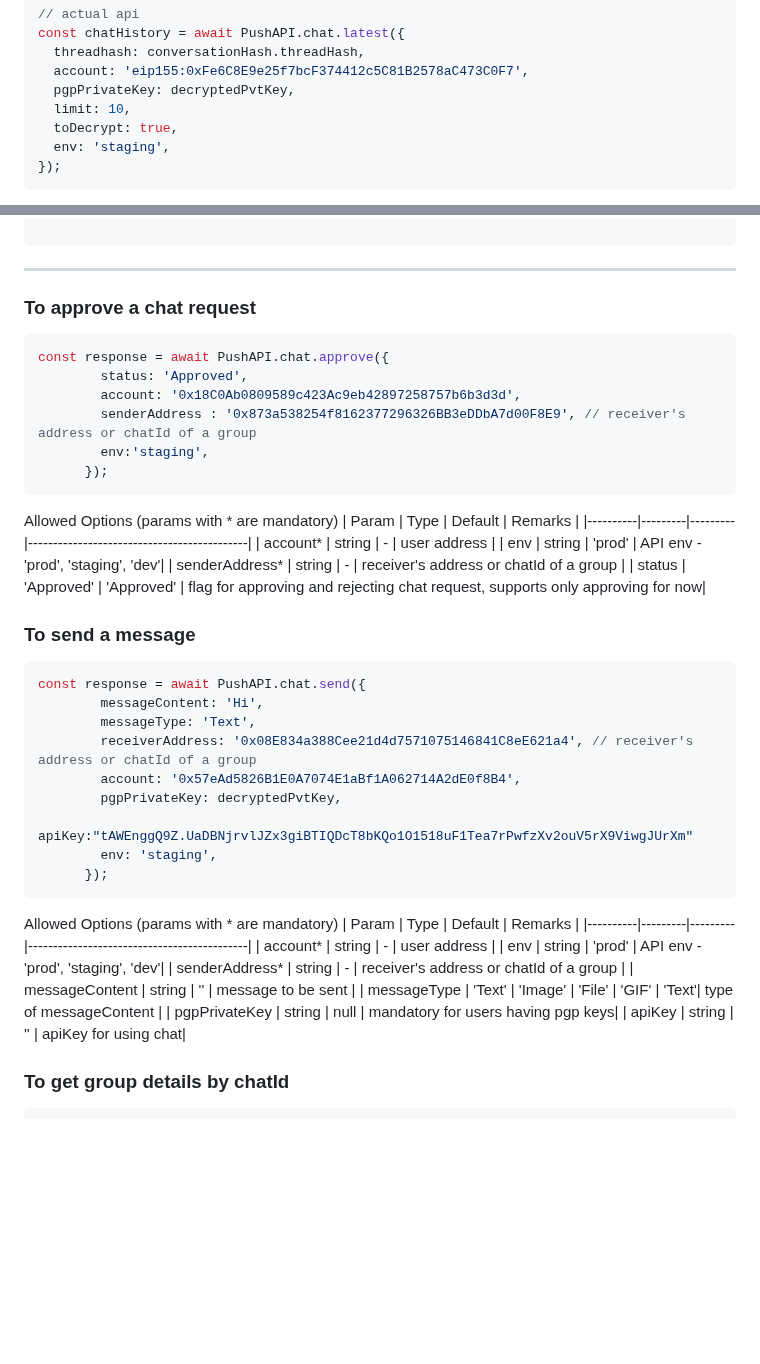
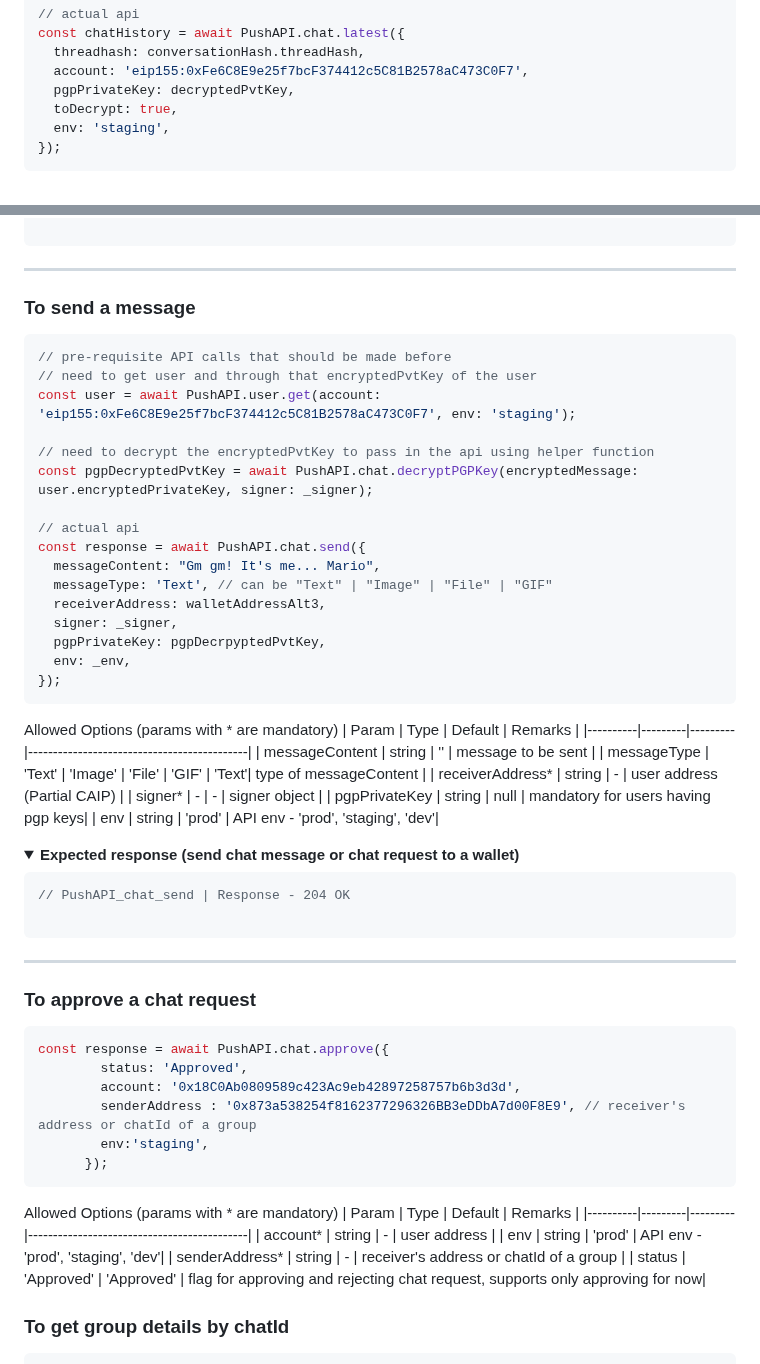
Before and after one commit to push-protocol/push-sdk, a Markdown page: packages/restapi/README.md, 2 parts joined by grey strips. GitHub-like rendering; folded sections open; blank space fills up the shorter version.

````diff
--- a/packages/restapi/README.md
+++ b/packages/restapi/README.md
@@ -2036,7 +2036,6 @@ const chatHistory = await PushAPI.chat.latest({
   threadhash: conversationHash.threadHash,
   account: 'eip155:0xFe6C8E9e25f7bcF374412c5C81B2578aC473C0F7',
   pgpPrivateKey: decryptedPvtKey,
-  limit: 10,
   toDecrypt: true,
   env: 'staging',
 });
@@ -2212,6 +2211,46 @@ Allowed Options (params with * are mandatory)
 
 -----
 
+### **To send a message**
+```typescript
+// pre-requisite API calls that should be made before
+// need to get user and through that encryptedPvtKey of the user
+const user = await PushAPI.user.get(account: 'eip155:0xFe6C8E9e25f7bcF374412c5C81B2578aC473C0F7', env: 'staging');
+
+// need to decrypt the encryptedPvtKey to pass in the api using helper function
+const pgpDecryptedPvtKey = await PushAPI.chat.decryptPGPKey(encryptedMessage: user.encryptedPrivateKey, signer: _signer);
+
+// actual api
+const response = await PushAPI.chat.send({
+  messageContent: "Gm gm! It's me... Mario",
+  messageType: 'Text', // can be "Text" | "Image" | "File" | "GIF"
+  receiverAddress: walletAddressAlt3,
+  signer: _signer,
+  pgpPrivateKey: pgpDecrpyptedPvtKey,
+  env: _env,
+});
+```
+
+Allowed Options (params with * are mandatory)
+| Param    | Type    | Default | Remarks                                    |
+|----------|---------|---------|--------------------------------------------|
+| messageContent    | string  | ''       | message to be sent |
+| messageType    | 'Text' &#124;  'Image' &#124;  'File' &#124; 'GIF' | 'Text'| type of messageContent |
+| receiverAddress*    | string  | -       | user address (Partial CAIP)             |
+| signer*    | -  | -       | signer object |
+| pgpPrivateKey    | string  | null       | mandatory for users having pgp keys|
+| env  | string  | 'prod'      | API env - 'prod', 'staging', 'dev'|
+
+<details>
+  <summary><b>Expected response (send chat message or chat request to a wallet)</b></summary>
+
+```typescript
+// PushAPI_chat_send | Response - 204 OK
+
+```
+</details>
+
+-----
 
 ### **To approve a chat request**
 ```typescript
@@ -2230,32 +2269,6 @@ Allowed Options (params with * are mandatory)
 | env  | string  | 'prod'      | API env - 'prod', 'staging', 'dev'|
 | senderAddress*    | string  | -       | receiver's address or chatId of a group |
 | status    | 'Approved' | 'Approved'  | flag for approving and rejecting chat request, supports only approving for now|
-
-
-
-### **To send a message**
-```typescript
-const response = await PushAPI.chat.send({
-        messageContent: 'Hi',
-        messageType: 'Text',
-        receiverAddress: '0x08E834a388Cee21d4d7571075146841C8eE621a4', // receiver's address or chatId of a group
-        account: '0x57eAd5826B1E0A7074E1aBf1A062714A2dE0f8B4',
-        pgpPrivateKey: decryptedPvtKey,
-        apiKey:"tAWEnggQ9Z.UaDBNjrvlJZx3giBTIQDcT8bKQo1O1518uF1Tea7rPwfzXv2ouV5rX9ViwgJUrXm"
-        env: 'staging',
-      });
-```
-
-Allowed Options (params with * are mandatory)
-| Param    | Type    | Default | Remarks                                    |
-|----------|---------|---------|--------------------------------------------|
-| account*    | string  | -       | user address                  |
-| env  | string  | 'prod'      | API env - 'prod', 'staging', 'dev'|
-| senderAddress*    | string  | -       | receiver's address or chatId of a group |
-| messageContent    | string  | ''       | message to be sent |
-| messageType    | 'Text' &#124;  'Image' &#124;  'File' &#124; 'GIF' | 'Text'| type of messageContent |
-| pgpPrivateKey    | string  | null       | mandatory for users having pgp keys|
-| apiKey    | string  | ''       | apiKey for using chat|
 
 
 ### **To get group details by chatId**
````
